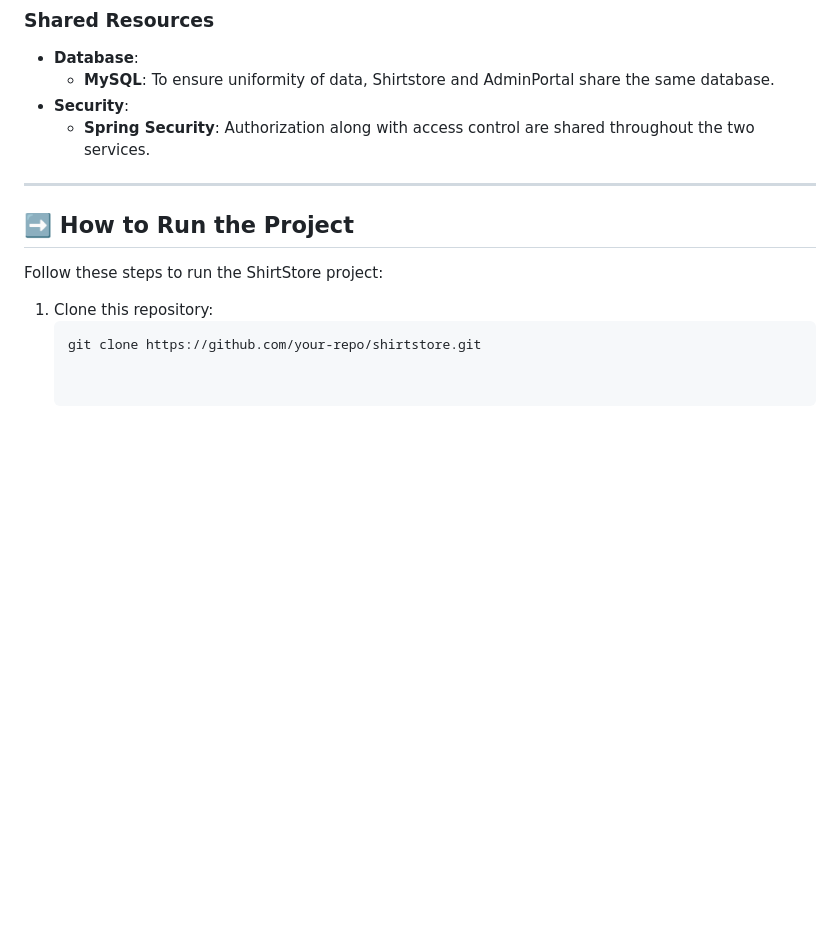
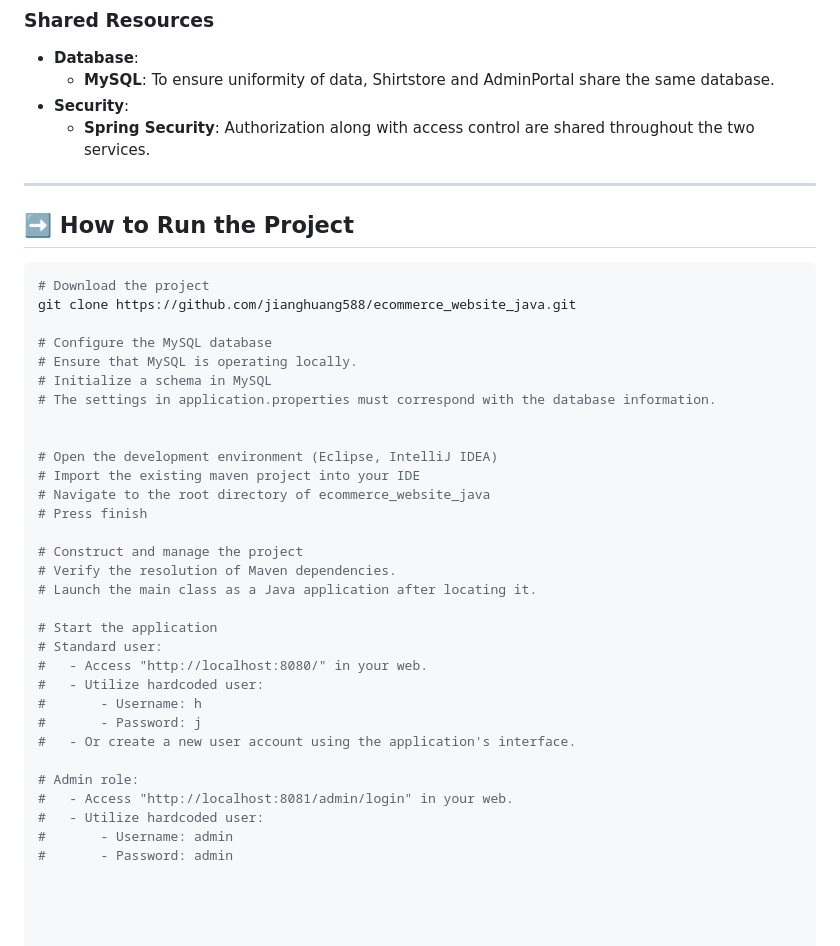
Before and after one commit to jianghuang588/E-commerce_Website, a Markdown page: README.md, the part around the change. GitHub-like rendering; blank space fills up the shorter version.

````diff
--- a/README.md
+++ b/README.md
@@ -112,8 +112,38 @@ Discover the basic characteristics of ShirtStore, which are organized in the fol
 
 ---
 
+
 ## :arrow_right: How to Run the Project
-Follow these steps to run the ShirtStore project:
-1. Clone this repository:
-   ```bash
-   git clone https://github.com/your-repo/shirtstore.git
+
+```bash
+# Download the project
+git clone https://github.com/jianghuang588/ecommerce_website_java.git
+
+# Configure the MySQL database
+# Ensure that MySQL is operating locally.
+# Initialize a schema in MySQL
+# The settings in application.properties must correspond with the database information.
+
+
+# Open the development environment (Eclipse, IntelliJ IDEA)
+# Import the existing maven project into your IDE
+# Navigate to the root directory of ecommerce_website_java
+# Press finish
+
+# Construct and manage the project
+# Verify the resolution of Maven dependencies.
+# Launch the main class as a Java application after locating it.
+
+# Start the application
+# Standard user:
+#   - Access "http://localhost:8080/" in your web.
+#   - Utilize hardcoded user:
+#       - Username: h
+#       - Password: j
+#   - Or create a new user account using the application's interface.
+
+# Admin role:
+#   - Access "http://localhost:8081/admin/login" in your web.
+#   - Utilize hardcoded user:
+#       - Username: admin
+#       - Password: admin
````
